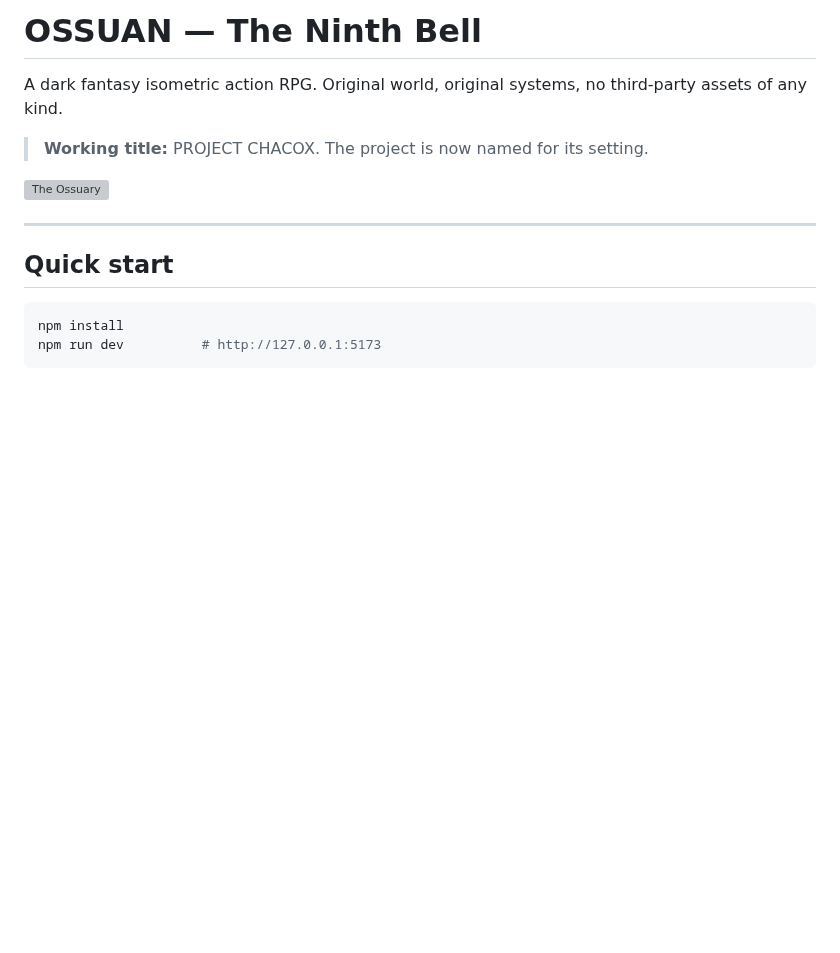
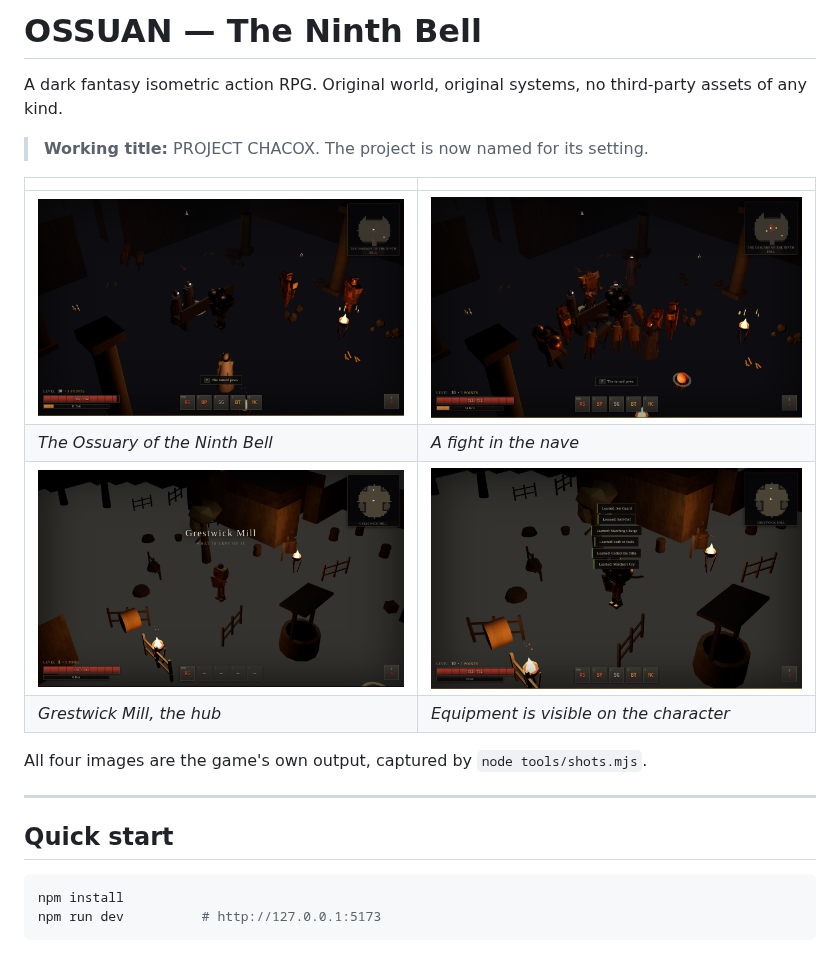
Before and after one commit to Rawrift/campus-app, a Markdown page: README.md, the part around the change. Drawn GitHub-style; pictures changed too: docs/images/combat.png (added), docs/images/equipment.png (added), docs/images/hub.png (added); blank space fills up the shorter version; grey boxes are pictures that could not be loaded.

```diff
--- a/README.md
+++ b/README.md
@@ -5,7 +5,14 @@ third-party assets of any kind.
 
 > **Working title:** PROJECT CHACOX. The project is now named for its setting.
 
-![The Ossuary](screenshots/shot-ossuary.png)
+| | |
+| --- | --- |
+| ![The Ossuary of the Ninth Bell](docs/images/ossuary.png) | ![A fight in the nave](docs/images/combat.png) |
+| *The Ossuary of the Ninth Bell* | *A fight in the nave* |
+| ![Grestwick Mill](docs/images/hub.png) | ![Equipped plate](docs/images/equipment.png) |
+| *Grestwick Mill, the hub* | *Equipment is visible on the character* |
+
+All four images are the game's own output, captured by `node tools/shots.mjs`.
 
 ---
 
```
Also changed, not shown: THIRD_PARTY_ASSETS.md (+15 -7 lines).
